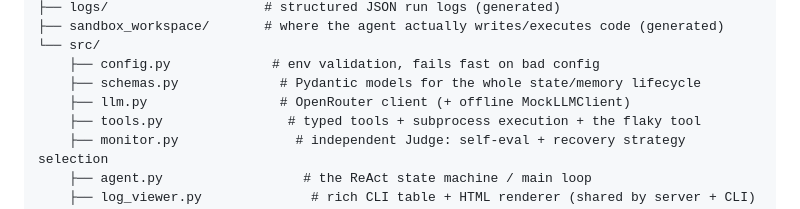
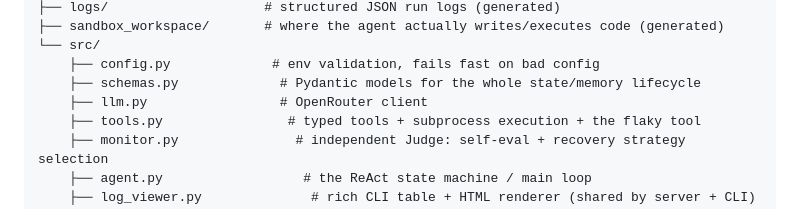
Before and after one commit to Snehasis5/ReAct, a Markdown page: README.md, the part around the change. GitHub-like rendering.

Commit message:
Fix formatting in README.md for llm.py description

```diff
--- a/README.md
+++ b/README.md
@@ -17,7 +17,7 @@ heva_agent/
 └── src/
     ├── config.py             # env validation, fails fast on bad config
     ├── schemas.py             # Pydantic models for the whole state/memory lifecycle
-    ├── llm.py                 # OpenRouter client (+ offline MockLLMClient)
+    ├── llm.py                 # OpenRouter client
     ├── tools.py                # typed tools + subprocess execution + the flaky tool
     ├── monitor.py               # independent Judge: self-eval + recovery strategy selection
     ├── agent.py                  # the ReAct state machine / main loop
```
